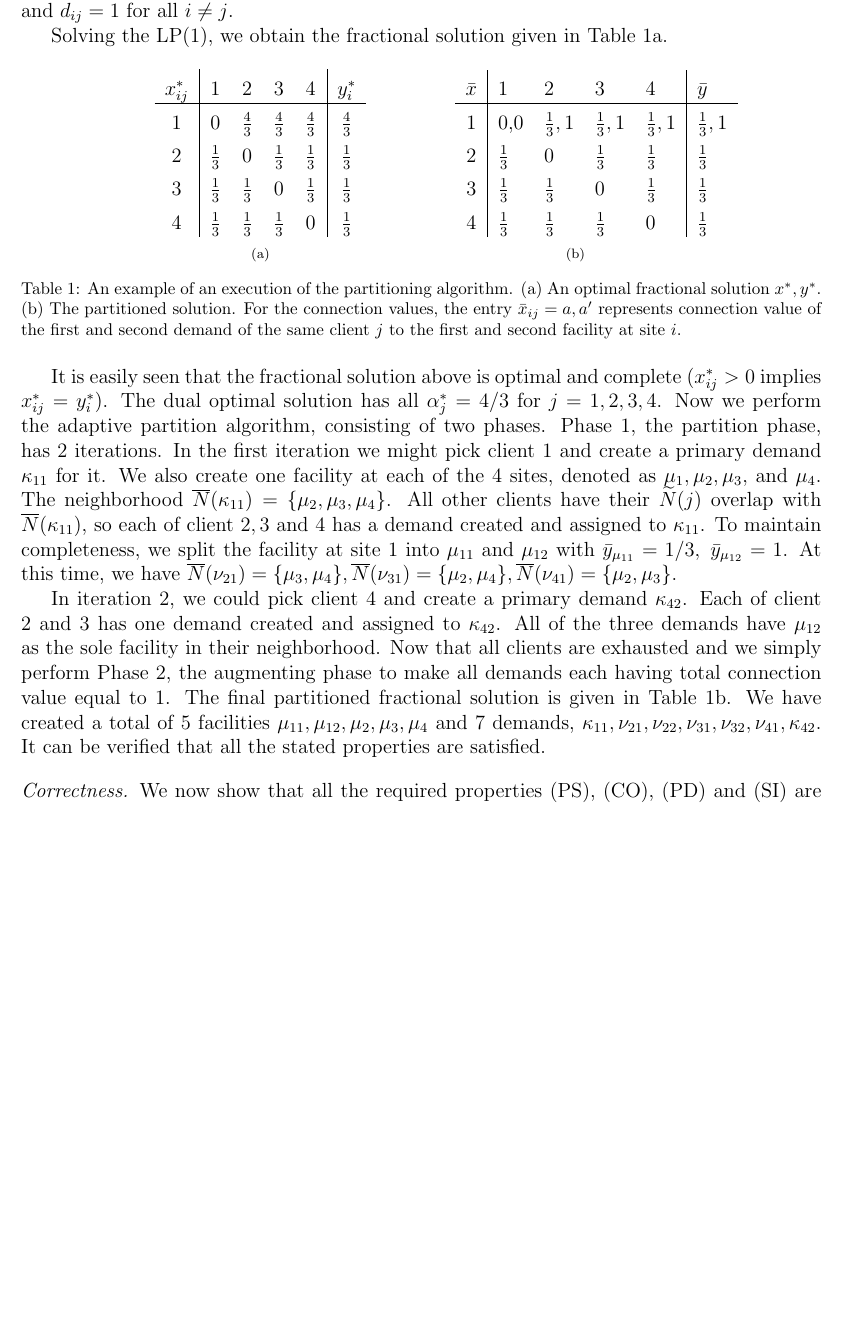
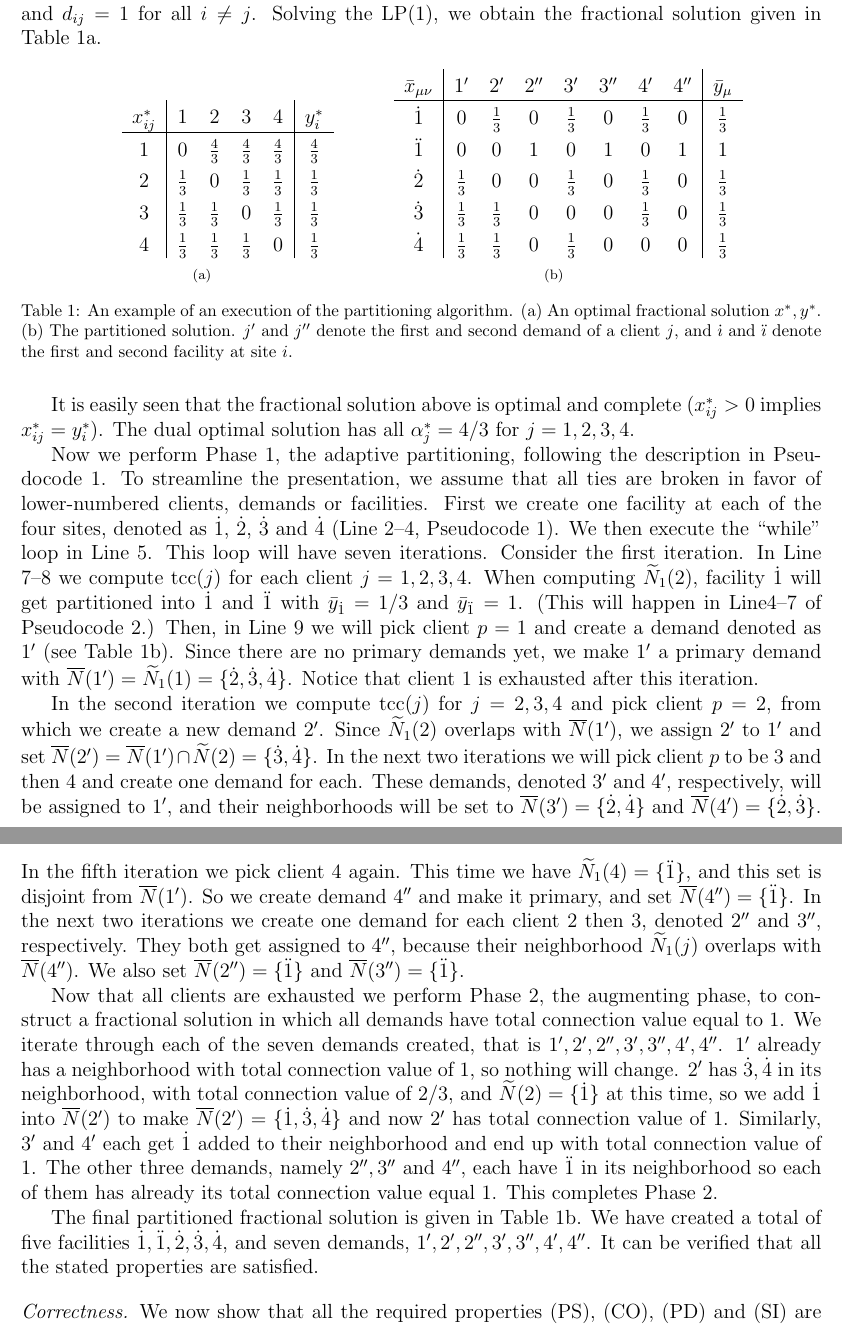
Before and after one commit to lantimilan/facilitylocation, a LaTeX paper (ftfp_journal/jdisalg/ftfpfull.tex, which reads ftfp_journal/jdisalg/partition.tex): part of page 11 of 31 before the commit and two parts of pages 11 and 12 of 31 after it, the two joined at a grey line, cut so that both start at the same text, the shorter picture padded with empty space. Compiled offline with pdfLaTeX.

Commit message:
marek feb 15

```diff
--- a/ftfp_journal/jdisalg/partition.tex
+++ b/ftfp_journal/jdisalg/partition.tex
@@ -387,32 +386,33 @@ Table~\ref{tbl:example_opt}.
 \begin{table}[ht]
 %
 \hfill
-\setlength{\extrarowheight}{5pt}
-\begin{subtable}{0.3\textwidth}
+\setlength{\extrarowheight}{4pt}
+\begin{subtable}{0.2\textwidth}
   \centering
   \begin{tabular}{c | c c c c | c }
-    $x_{ij}^\ast$ & $1$ & 2 & 3 & 4 & $y_{i}^\ast$\\
+    $x_{ij}^\ast$ & $1$ & $2$ & $3$ & $4$ & $y_{i}^\ast$\\
     \hline
     $1$ & 0 & $\fourthirds$ & $\fourthirds$ & $\fourthirds$ & $\fourthirds$ \\
-    2 & $\onethird$ & 0 & $\onethird$ & $\onethird$ & $\onethird$ \\
-    3 & $\onethird$ & $\onethird$ & 0 & $\onethird$ & $\onethird$ \\
-    4 & $\onethird$ & $\onethird$ & $\onethird$ & 0 & $\onethird$ \\
+    $2$ & $\onethird$ & 0 & $\onethird$ & $\onethird$ & $\onethird$ \\
+    $3$ & $\onethird$ & $\onethird$ & 0 & $\onethird$ & $\onethird$ \\
+    $4$ & $\onethird$ & $\onethird$ & $\onethird$ & 0 & $\onethird$ \\
   \end{tabular}
   \subcaption{}
   \label{tbl:example_opt}
 \end{subtable}
 %
-\hspace{0.5in}
+\hspace{0.8in}
 %
-\begin{subtable}{0.3\textwidth}
+\begin{subtable}{0.4\textwidth}
   \centering
-  \begin{tabular}{c | l l l l | l}
-    $\barx$ & 1 & 2 & 3 & 4 & $\bary$ \\
+  \begin{tabular}{c | c c c c c c c | c} % seven demands, five facilities
+    $\barx_{\mu\nu}$ & $1'$ & $2'$ & $2''$ & $3'$ & $3''$ & $4'$ & $4''$ & $\bary_{\mu}$ \\
     \hline
-    1 & 0,0 & $\onethird,1$ & $\onethird,1$ & $\onethird,1$ & $\onethird, 1$ \\
-    2 & $\onethird$ & $0$ & $\onethird$ & $\onethird$ & $\onethird$ \\
-    3 & $\onethird$ & $\onethird$ & $0$ & $\onethird$ & $\onethird$ \\
-    4 & $\onethird$ & $\onethird$ & $\onethird$ & $0$ & $\onethird$ \\
+    $\dot{1}$ & 0 & $\onethird$ & 0 & $\onethird$ & 0 & $\onethird$ & 0 & $\onethird$ \\
+    $\ddot{1}$ & 0 & 0 & 1 & 0 & 1 & 0 & 1 & 1\\
+    $\dot{2}$ & $\onethird$ & 0 & 0 & $\onethird$ & 0 & $\onethird$ & 0 & $\onethird$ \\
+    $\dot{3}$ & $\onethird$ & $\onethird$ & 0 & 0 & 0 & $\onethird$ & 0 & $\onethird$ \\
+    $\dot{4}$ & $\onethird$ & $\onethird$ & 0 & $\onethird$ & 0 & 0 & 0 & $\onethird$ \\
   \end{tabular}
   \subcaption{}
   \label{tbl:example_part}
@@ -422,42 +422,74 @@ Table~\ref{tbl:example_opt}.
 \caption{
   An example of an execution of the partitioning algorithm.
   (a) An optimal fractional solution $x^\ast,y^\ast$.
-  (b) The partitioned solution. For the connection values, the entry $\barx_{ij} = a,a'$
-  represents connection value of the first and second demand of the same
-  client $j$ to the first and second facility at site $i$.}
+  (b) The partitioned solution. $j'$ and $j''$ denote the first and second demand of a client $j$,
+	and $\dot{\imath}$ and $\ddot{\imath}$ denote the first and second facility at site $i$.}
 %
 \end{table}
 }
 
 It is easily seen that the fractional solution above is optimal and
 complete ($x_{ij}^\ast > 0$ implies $x_{ij}^\ast = y_i^\ast$). The
-dual optimal solution has all $\alpha_j^\ast = 4/3$ for
-$j=1,2,3,4$. Now we perform the adaptive partition algorithm,
-consisting of two phases. Phase 1, the partition phase, has 2
-iterations. In the first iteration we might pick client $1$ and create
-a primary demand $\kappa_{11}$ for it. We also create one facility at
-each of the 4 sites, denoted as $\mu_{1}, \mu_{2}, \mu_{3},$ and
-$\mu_{4}$. The neighborhood $\wbarN(\kappa_{11}) =
-\{\mu_{2},\mu_{3},\mu_{4}\}$. All other clients have their
-$\wtildeN(j)$ overlap with $\wbarN(\kappa_{11})$, so each of client
-$2,3$ and $4$ has a demand created and assigned to $\kappa_{11}$. To
-maintain completeness, we split the facility at site 1 into $\mu_{11}$
-and $\mu_{12}$ with $\bary_{\mu_{11}}=1/3,\; \bary_{\mu_{12}} = 1$. At
-this time, we have $\wbarN(\nu_{21}) = \{\mu_3, \mu_4\},
-\wbarN(\nu_{31}) = \{\mu_2,\mu_4\}, \wbarN(\nu_{41}) = \{\mu_2,\mu_3\}$.
+dual optimal solution has all $\alpha_j^\ast = 4/3$ for $j=1,2,3,4$.
 
-In iteration 2, we could pick client $4$ and create a primary demand
-$\kappa_{42}$. Each of client $2$ and $3$ has one demand created and
-assigned to $\kappa_{42}$. All of the three demands have $\mu_{12}$ as
-the sole facility in their neighborhood. Now that all clients are
-exhausted and we simply perform Phase 2, the augmenting phase to make
-all demands each having total connection value equal to 1. The final
-partitioned fractional solution is given in
-Table~\ref{tbl:example_part}. We have created a total of $5$
-facilities $\mu_{11},\mu_{12},\mu_{2},\mu_{3},\mu_{4}$ and $7$
-demands,
-$\kappa_{11},\nu_{21},\nu_{22},\nu_{31},\nu_{32},\nu_{41},\kappa_{42}$. It
-can be verified that all the stated properties are satisfied.
+Now we perform Phase 1, the adaptive partitioning, following the description in
+Pseudocode~\ref{alg:lpr2}. To streamline the presentation, we
+assume that all ties are broken in favor of lower-numbered clients, demands or facilities.
+First we create one facility at each of the four sites, denoted as $\dot{1}$,
+$\dot{2}$, $\dot{3}$ and $\dot{4}$ (Line~2--4, Pseudocode~\ref{alg:lpr2}).
+We then execute the ``while" loop in Line 5. This loop will have seven iterations.
+Consider the first iteration. In Line 7--8 we compute $\tcc(j)$ for each
+client $j=1,2,3,4$. When computing $\wtildeN_1(2)$,
+facility $\dot{1}$ will get partitioned into $\dot{1}$ and $\ddot{1}$ with $\bary_{\dot{1}}=1/3$
+and $\bary_{\ddot{1}} = 1$. (This will happen in Line4--7 of
+Pseudocode~\ref{alg:helper}.)
+Then, in Line~9 we will pick client $p=1$  and create a demand denoted as $1'$
+(see Table~\ref{tbl:example_part}). Since there are no primary demands
+yet, we make $1'$ a primary demand with $\wbarN(1') = \wtildeN_1(1) =
+\{\dot{2}, \dot{3}, \dot{4}\}$. Notice that client $1$ is exhausted
+after this iteration.
+
+In the second iteration we compute $\tcc(j)$ for
+$j=2,3,4$ and pick client $p=2$, from which we create a new demand
+$2'$. Since $\wtildeN_1(2)$ overlaps with $\wbarN(1')$, we assign $2'$
+to $1'$ and set $\wbarN(2') = \wbarN(1') \cap \wtildeN(2) = \{\dot{3},
+\dot{4}\}$. In the next two iterations we will pick client $p$ to be $3$ and
+then $4$ and create one demand for each. These demands, denoted $3'$ and $4'$,
+respectively, will be assigned to $1'$, and their neighborhoods will be set to
+$\wbarN(3') = \{\dot{2}, \dot{4}\}$ and
+$\wbarN(4') = \{\dot{2}, \dot{3}\}$.
+In the fifth iteration we  pick client $4$ again.
+This time we have $\wtildeN_1(4) = \{\ddot{1}\}$, and this set is
+disjoint from $\wbarN(1')$. So we create demand $4''$ and
+make it primary, and set $\wbarN(4'') = \{\ddot{1}\}$. In the next two
+iterations we create one demand for each client $2$ then $3$, denoted $2''$ and $3''$,
+respectively. They both get assigned to $4''$, because their neighborhood
+$\wtildeN_1(j)$ overlaps with
+$\wbarN(4'')$. We also set $\wbarN(2'') = \{\ddot{1}\}$ and
+$\wbarN(3'') = \{\ddot{1}\}$.
+
+Now that all clients are exhausted we perform Phase 2, the
+augmenting phase, to construct a fractional solution in which
+all demands have total connection value equal to $1$.
+We iterate through each of the seven demands created, that is
+$1',2',2'',3',3'',4',4''$.
+$1'$ already has a neighborhood with total
+connection value of $1$, so nothing will change.
+$2'$ has $\dot{3},\dot{4}$
+in its neighborhood, with total connection value of $2/3$, and
+$\wtildeN(2) = \{\dot{1}\}$ at this time, so we add $\dot{1}$ into
+$\wbarN(2')$ to make $\wbarN(2') = \{\dot{1}, \dot{3}, \dot{4}\}$ and
+now $2'$ has total connection value of $1$. Similarly, $3'$ and $4'$
+each get $\dot{1}$ added to their neighborhood and end up with total
+connection value of $1$. The other three demands, namely $2'',3''$ and $4''$,
+each have $\ddot{1}$ in its neighborhood so each of them has already its
+total connection  value equal $1$. This completes Phase 2.
+
+The final partitioned fractional solution is given in
+Table~\ref{tbl:example_part}. We have created a total of five
+facilities $\dot{1}, \ddot{1}, \dot{2}, \dot{3}, \dot{4}$, and seven
+demands, $1',2',2'',3',3'',4',4''$. It can be verified that all the
+stated properties are satisfied.
 
 %%%% end example %%%
 
```
Also changed, not shown: primaldual.tex (+3 -0 lines), primaldual.pdf, ftfp_journal/jdisalg/partition.tex (1 more changed lines).
